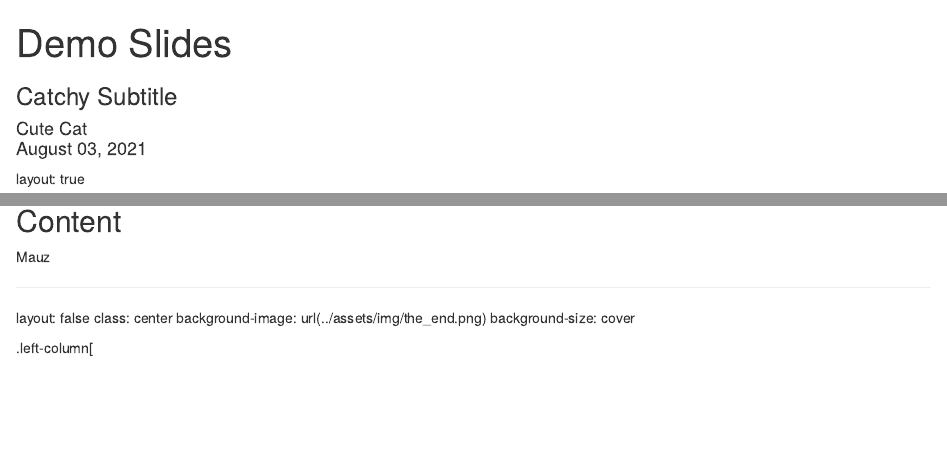
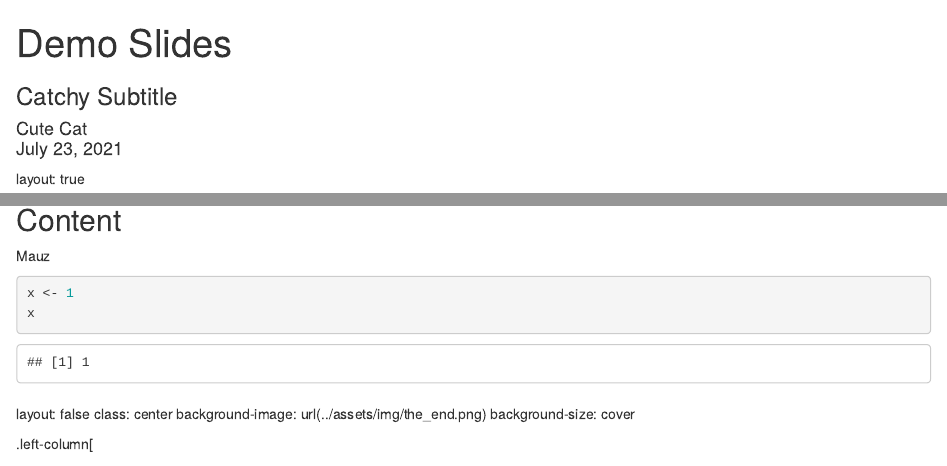
Before and after one commit to StefanJuenger/woRkshoptools, an R Markdown document (inst/extdata/gesis_skeleton/content/sessions/demo_slides.Rmd): the page in a window 1100 px wide, from its top, and a second part further down, joined at a grey line. Rendered offline with R 4.5, knitr and Pandoc, with nearby package versions; some code elsewhere in the file could not run offline.

Commit message:
small adjustment to title and config name

````diff
--- a/inst/extdata/gesis_skeleton/content/sessions/demo_slides.Rmd
+++ b/inst/extdata/gesis_skeleton/content/sessions/demo_slides.Rmd
@@ -1,12 +1,13 @@
 ---
 title: "Demo Slides"
 subtitle: "Catchy Subtitle"
-author: "Cute Cat<br>August 03, 2021"
+# author: "Cute Cat<br>August 03, 2021"
+author: "Cute Cat<br>`r format(Sys.time(), '%B %d, %Y')`"
 location: "GESIS, Cologne, Germany"
 ---
 layout: true
 
-```{r child = "../config/setup.Rmd"}
+```{r child = "../config/sessions_setup.Rmd"}
 ```
 
 <!-- START HERE WITH SLIDES -->
@@ -17,9 +18,13 @@ layout: true
 
 Mauz
 
----
+```{r some-code}
+x <- 1
+x
+```
 
 <!-- FINAL SLIDE -->
+---
 
 layout: false
 class: center
````
